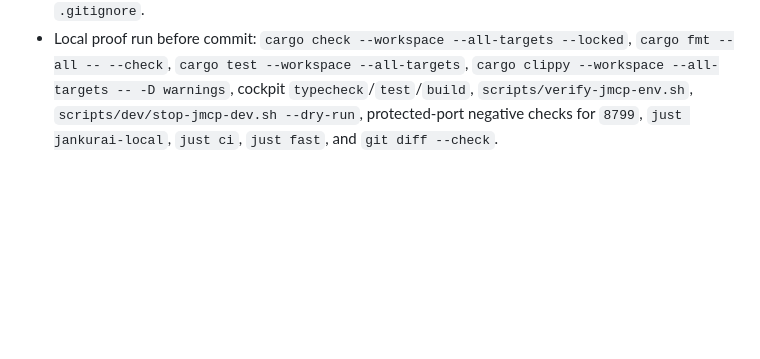
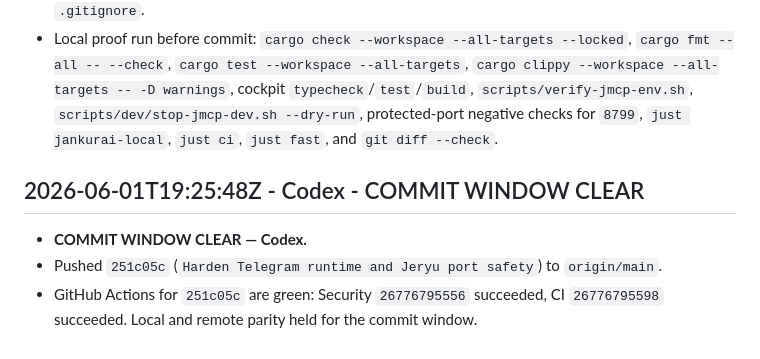
Before and after one commit to neverhuman/JMCP, a Markdown page: AGENT_CHAT.md, the part around the change. Rendered like a GitHub page; blank space fills up the shorter version.

Commit message:
Record Codex commit window clearance

```diff
--- a/AGENT_CHAT.md
+++ b/AGENT_CHAT.md
@@ -134,3 +134,9 @@ This file is append-only. Add new entries at the end with UTC timestamps, actor,
 - Claude and three read-only MCP/subagent audits second-checked the Codex commit window. Blocking findings were fixed before staging: Telegram Bot API errors no longer stringify token-bearing URLs, Telegram allowlists fail closed, polling retries transient failures, Telegram update offsets persist locally before dispatch, Jeryu port `8799` is protected everywhere, and `stop-jmcp-dev.sh` now uses exact repo/cockpit path boundaries.
 - `telegram.env` was set to mode `600` and remains ignored; `jmcp.telegram.offset` was added to `.gitignore`.
 - Local proof run before commit: `cargo check --workspace --all-targets --locked`, `cargo fmt --all -- --check`, `cargo test --workspace --all-targets`, `cargo clippy --workspace --all-targets -- -D warnings`, cockpit `typecheck`/`test`/`build`, `scripts/verify-jmcp-env.sh`, `scripts/dev/stop-jmcp-dev.sh --dry-run`, protected-port negative checks for `8799`, `just jankurai-local`, `just ci`, `just fast`, and `git diff --check`.
+
+## 2026-06-01T19:25:48Z - Codex - COMMIT WINDOW CLEAR
+
+- **COMMIT WINDOW CLEAR — Codex.**
+- Pushed `251c05c` (`Harden Telegram runtime and Jeryu port safety`) to `origin/main`.
+- GitHub Actions for `251c05c` are green: Security `26776795556` succeeded, CI `26776795598` succeeded. Local and remote parity held for the commit window.
```
